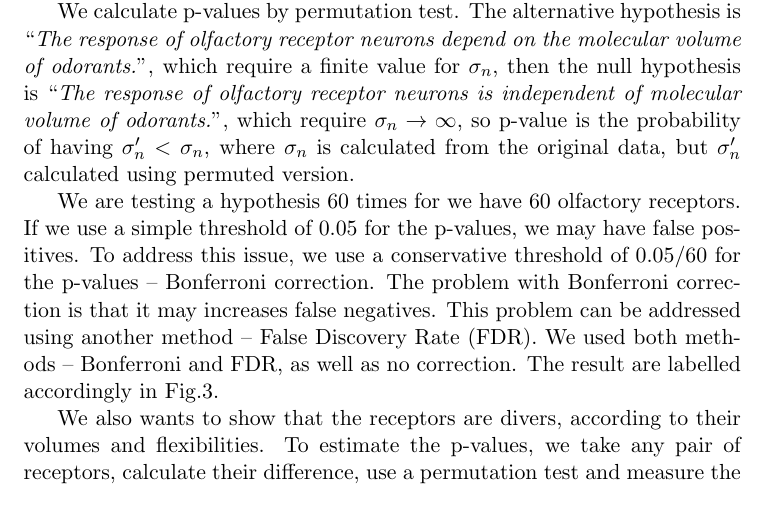
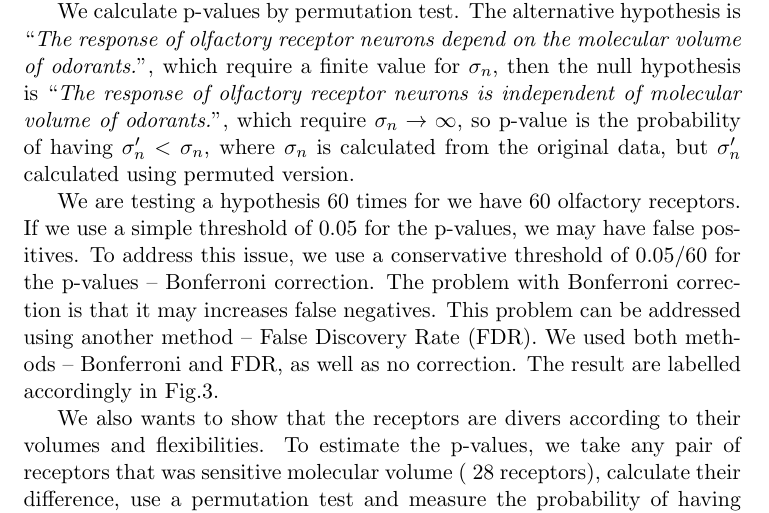
Before and after one commit to hamed/odor-receptor-volume-drosophila, a LaTeX document (binding-pocket.tex): part of page 7 of 18, cut so that both start at the same text. Compiled offline with pdfLaTeX.

Commit message:
added pair p-value to mat and met. edited.

```diff
--- a/binding-pocket.tex
+++ b/binding-pocket.tex
@@ -390,10 +390,9 @@ This problem can be addressed using another method -- False Discovery Rate (FDR)
 We used both methods -- Bonferroni and FDR, as well as no correction.
 The result are labelled accordingly in Fig.\ref{fig:vol-res:all}.
 
-We also wants to show that the receptors are divers,
-according to their volumes and flexibilities.
+We also wants to show that the receptors are divers according to their volumes and flexibilities.
 To estimate the p-values,
-we take any pair of receptors,
+we take any pair of receptors that was sensitive molecular volume (\numberofreceptors receptors),
 calculate their difference,
 use a permutation test and measure the probability of having them to be that different only by chance.
 The results are in Fig.~\ref{}.
```
